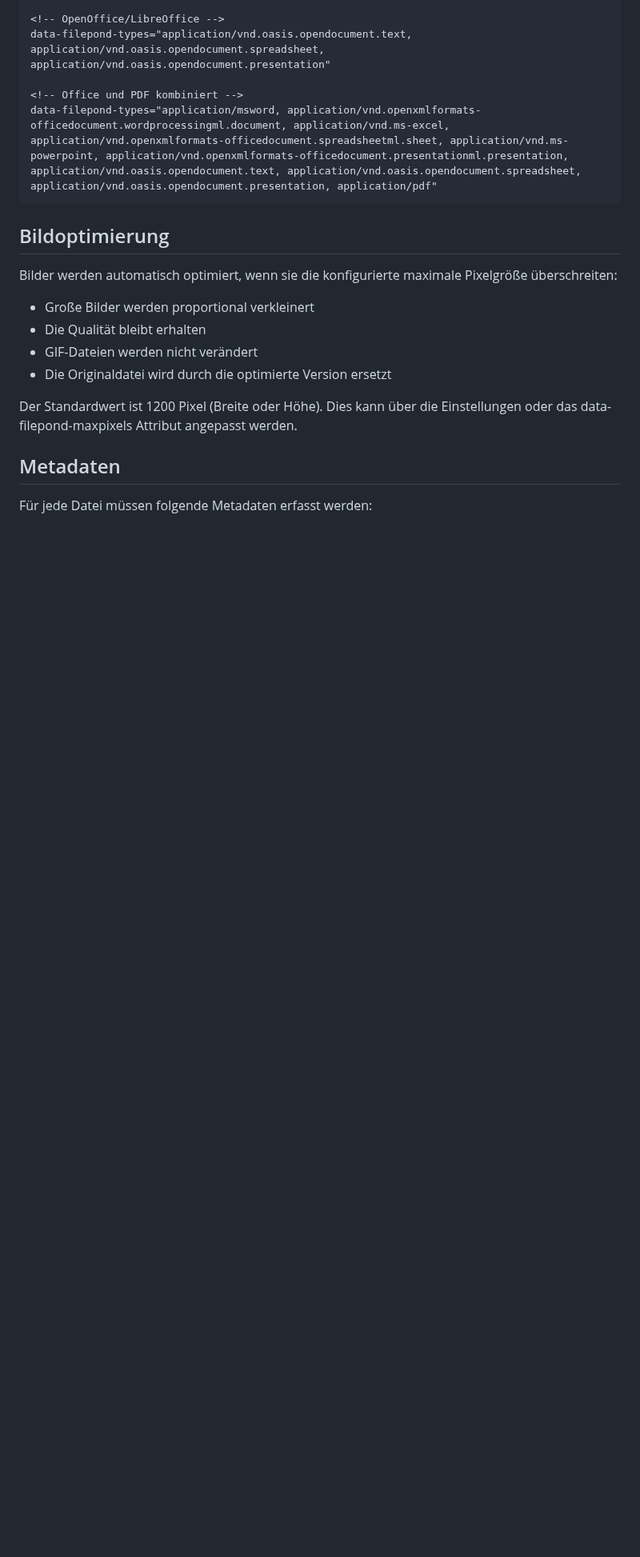
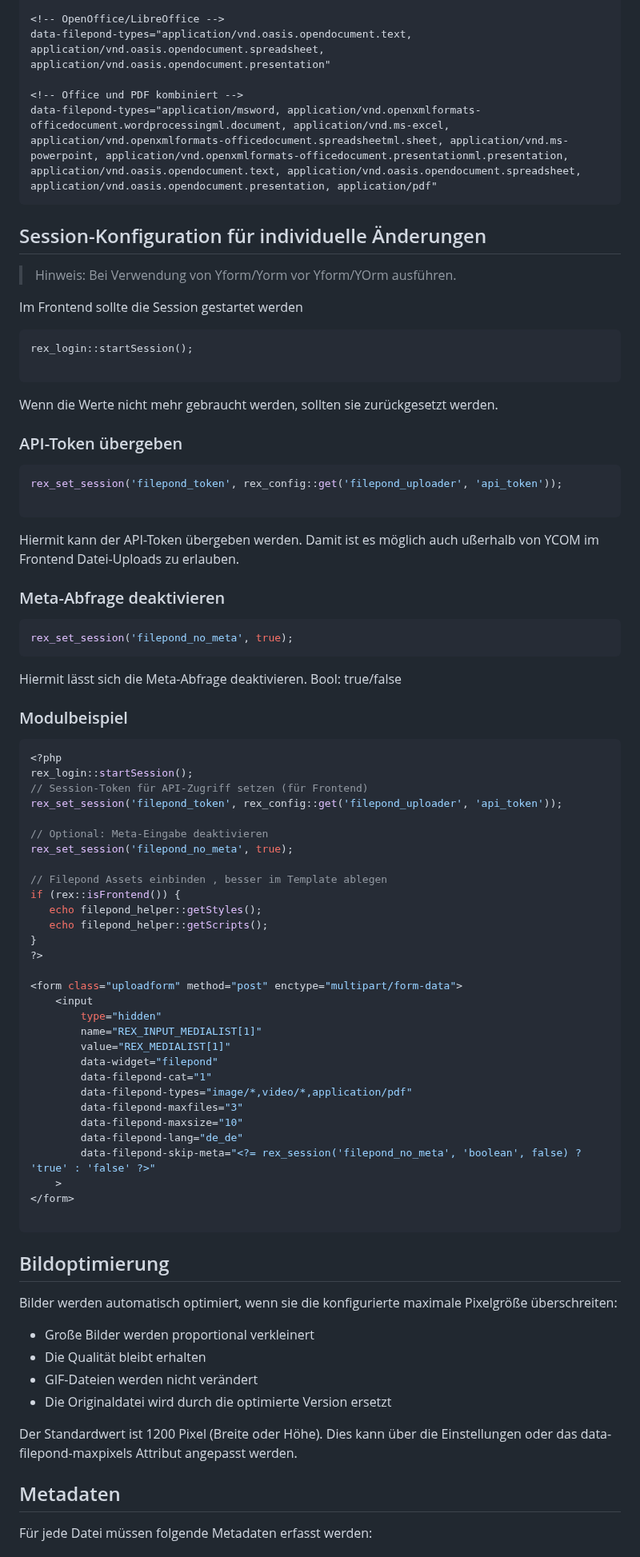
Before and after one commit to KLXM/filepond_uploader, a Markdown page: README.md, the part around the change. Shown at 80% size. GitHub-like rendering; blank space fills up the shorter version.

````diff
--- a/README.md
+++ b/README.md
@@ -195,6 +195,72 @@ data-filepond-types="application/vnd.oasis.opendocument.text, application/vnd.oa
 data-filepond-types="application/msword, application/vnd.openxmlformats-officedocument.wordprocessingml.document, application/vnd.ms-excel, application/vnd.openxmlformats-officedocument.spreadsheetml.sheet, application/vnd.ms-powerpoint, application/vnd.openxmlformats-officedocument.presentationml.presentation, application/vnd.oasis.opendocument.text, application/vnd.oasis.opendocument.spreadsheet, application/vnd.oasis.opendocument.presentation, application/pdf"
 ```
 
+## Session-Konfiguration für individuelle Änderungen
+
+> Hinweis: Bei Verwendung von Yform/Yorm vor Yform/YOrm ausführen.
+
+Im Frontend sollte die Session gestartet werden
+
+```
+rex_login::startSession();
+
+```
+Wenn die Werte nicht mehr gebraucht werden, sollten sie zurückgesetzt werden.
+
+
+### API-Token übergeben
+```php
+rex_set_session('filepond_token', rex_config::get('filepond_uploader', 'api_token'));
+
+```
+Hiermit kann der API-Token übergeben werden. Damit ist es möglich auch ußerhalb von YCOM im Frontend Datei-Uploads zu erlauben.
+
+### Meta-Abfrage deaktivieren
+
+```php
+rex_set_session('filepond_no_meta', true);
+```
+Hiermit lässt sich die Meta-Abfrage deaktivieren. Bool: true/false
+
+### Modulbeispiel
+
+```php
+<?php
+rex_login::startSession();
+// Session-Token für API-Zugriff setzen (für Frontend)
+rex_set_session('filepond_token', rex_config::get('filepond_uploader', 'api_token'));
+
+// Optional: Meta-Eingabe deaktivieren
+rex_set_session('filepond_no_meta', true);
+
+// Filepond Assets einbinden , besser im Template ablegen
+if (rex::isFrontend()) {
+   echo filepond_helper::getStyles();
+   echo filepond_helper::getScripts();
+}
+?>
+
+<form class="uploadform" method="post" enctype="multipart/form-data">
+    <input
+        type="hidden"
+        name="REX_INPUT_MEDIALIST[1]"
+        value="REX_MEDIALIST[1]"
+        data-widget="filepond"
+        data-filepond-cat="1"
+        data-filepond-types="image/*,video/*,application/pdf"
+        data-filepond-maxfiles="3"
+        data-filepond-maxsize="10"
+        data-filepond-lang="de_de"
+        data-filepond-skip-meta="<?= rex_session('filepond_no_meta', 'boolean', false) ? 'true' : 'false' ?>"
+    >
+</form>
+
+```
+
+
+
+
+
 ## Bildoptimierung
 
 Bilder werden automatisch optimiert, wenn sie die konfigurierte maximale Pixelgröße überschreiten:
````
